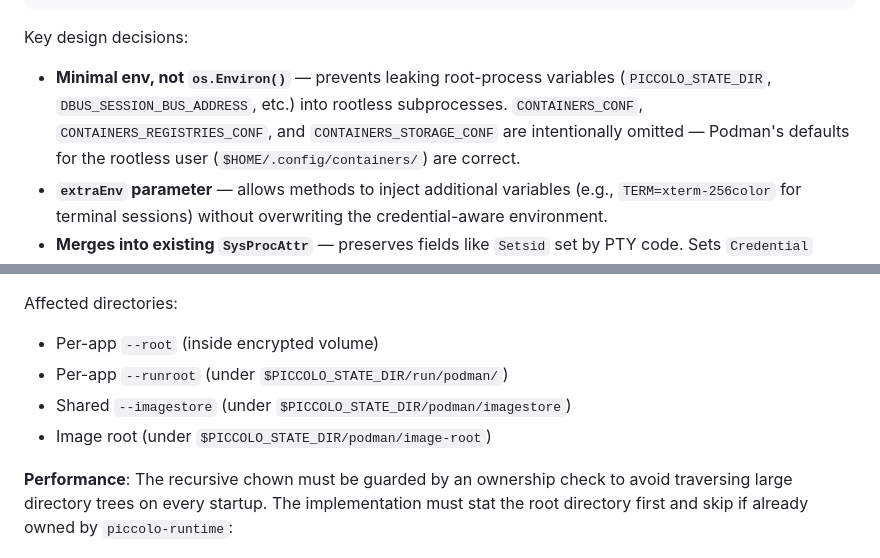
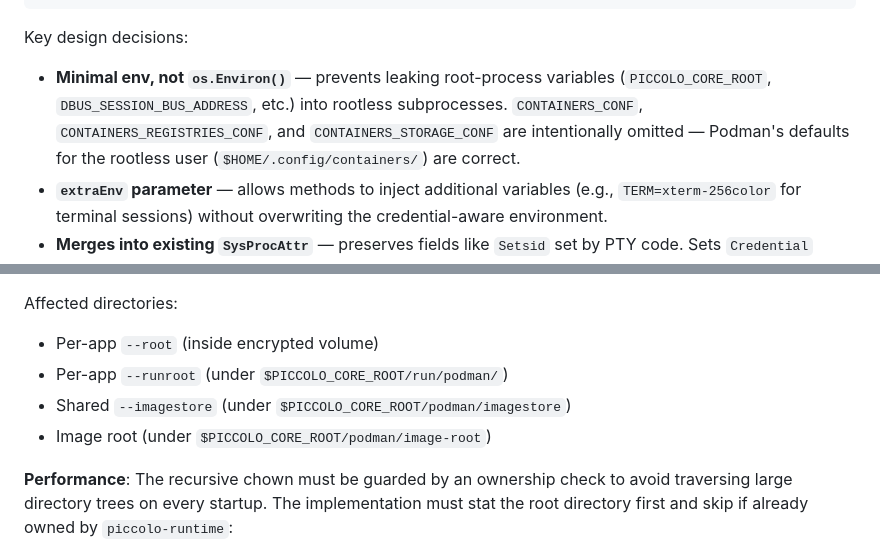
Before and after one commit to AtDexters-Lab/piccolod, a Markdown page: docs/rfc/20260206-rootless-podman-and-cap-drop.md, 2 parts joined by grey strips. GitHub-like rendering.

Commit message:
docs/rfc: update environment variable references in rootless Podman design

````diff
--- a/docs/rfc/20260206-rootless-podman-and-cap-drop.md
+++ b/docs/rfc/20260206-rootless-podman-and-cap-drop.md
@@ -168,7 +168,7 @@ func applyRuntimeCredential(cmd *exec.Cmd, rt PodmanRuntime, extraEnv ...string)
 ```
 
 Key design decisions:
-- **Minimal env, not `os.Environ()`** — prevents leaking root-process variables (`PICCOLO_STATE_DIR`, `DBUS_SESSION_BUS_ADDRESS`, etc.) into rootless subprocesses. `CONTAINERS_CONF`, `CONTAINERS_REGISTRIES_CONF`, and `CONTAINERS_STORAGE_CONF` are intentionally omitted — Podman's defaults for the rootless user (`$HOME/.config/containers/`) are correct.
+- **Minimal env, not `os.Environ()`** — prevents leaking root-process variables (`PICCOLO_CORE_ROOT`, `DBUS_SESSION_BUS_ADDRESS`, etc.) into rootless subprocesses. `CONTAINERS_CONF`, `CONTAINERS_REGISTRIES_CONF`, and `CONTAINERS_STORAGE_CONF` are intentionally omitted — Podman's defaults for the rootless user (`$HOME/.config/containers/`) are correct.
 - **`extraEnv` parameter** — allows methods to inject additional variables (e.g., `TERM=xterm-256color` for terminal sessions) without overwriting the credential-aware environment.
 - **Merges into existing `SysProcAttr`** — preserves fields like `Setsid` set by PTY code. Sets `Credential` without replacing the struct.
 - **Must be called last** — enforced by convention; no method may set `cmd.Env` or `cmd.SysProcAttr.Credential` after this call.
@@ -237,9 +237,9 @@ This runs in `podmanRuntimeForApp()` and `podmanImageRuntime()` after `ensureDir
 
 Affected directories:
 - Per-app `--root` (inside encrypted volume)
-- Per-app `--runroot` (under `$PICCOLO_STATE_DIR/run/podman/`)
-- Shared `--imagestore` (under `$PICCOLO_STATE_DIR/podman/imagestore`)
-- Image root (under `$PICCOLO_STATE_DIR/podman/image-root`)
+- Per-app `--runroot` (under `$PICCOLO_CORE_ROOT/run/podman/`)
+- Shared `--imagestore` (under `$PICCOLO_CORE_ROOT/podman/imagestore`)
+- Image root (under `$PICCOLO_CORE_ROOT/podman/image-root`)
 
 **Performance**: The recursive chown must be guarded by an ownership check to avoid traversing large directory trees on every startup. The implementation must stat the root directory first and skip if already owned by `piccolo-runtime`:
 
````
